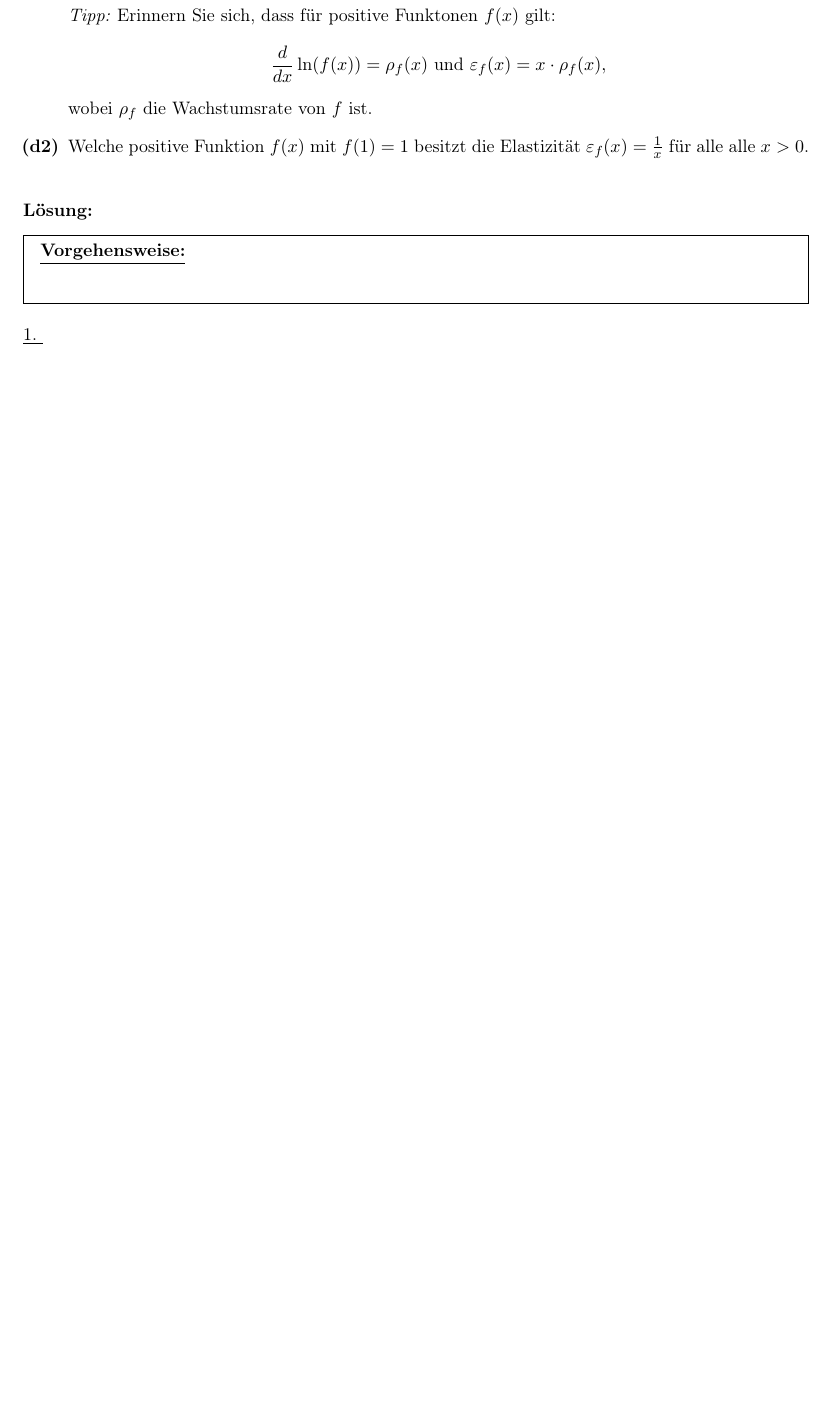
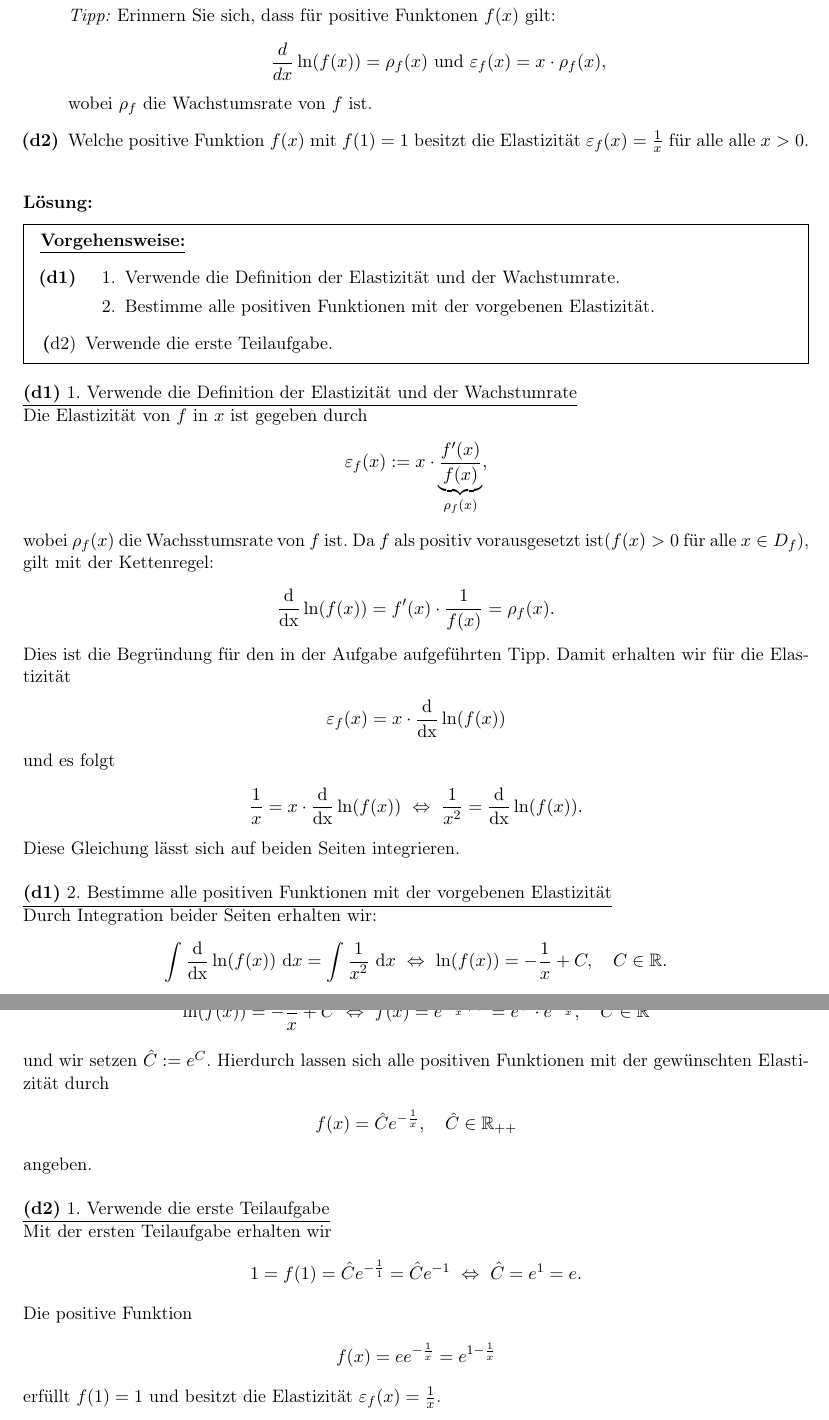
Before and after one commit to aXon92/Glemser_Learning, a LaTeX document (Mathe_B/2021/2021.tex, which reads Mathe_B/2021/aufgaben/1.tex): part of page 17 of 36 before the commit and two parts of pages 17 and 18 of 37 after it, the two joined at a grey line, cut so that both start at the same text, the shorter picture padded with empty space. Compiled offline with pdfLaTeX.

Commit message:
Aufgabe 1 d

```diff
--- a/Mathe_B/2021/aufgaben/1.tex
+++ b/Mathe_B/2021/aufgaben/1.tex
@@ -133,9 +133,72 @@ Für einen elliptischen Tisch mit den Halbachsen $ a > 0  $ und $ b > 0 $ ist ei
 \begin{mdframed}
 \underline{\textbf{Vorgehensweise:}}
 \begin{enumerate}
-\item[]
+\item[\textbf{(d1)}]
+\begin{enumerate}
+	\item[1.] Verwende die Definition der Elastizität und der Wachstumrate.
+	\item[2.]
+	Bestimme alle positiven Funktionen mit der vorgebenen Elastizität.
+\end{enumerate}
+\item[\textbf(d2)]
+Verwende die erste Teilaufgabe.
 \end{enumerate}
 \end{mdframed}
 
-\underline{1. }\\
+\underline{\textbf{(d1)} 1. Verwende die Definition der Elastizität und der Wachstumrate}\\
+Die Elastizität von $ f $ in $ x $ ist gegeben durch
+\begin{align*}
+	\varepsilon_f(x) := x \cdot \underbrace{\frac{f^\prime(x)}{f(x)}}_{\rho_f(x)},
+\end{align*}
+wobei $ \rho_f(x) $ die Wachsstumsrate von $ f $ ist.
+Da $ f $ als positiv vorausgesetzt ist($ f(x) > 0$ für alle $ x \in D_f $), gilt mit der Kettenregel:
+\begin{align*}
+	\frac{\mathrm{d}}{\mathrm{dx}}\ln(f(x))
+	=f^\prime(x) \cdot \frac{1}{f(x)} = \rho_f(x).
+\end{align*}
+Dies ist die Begründung für den in der Aufgabe aufgeführten Tipp. Damit erhalten wir für die Elastizität
+\begin{align*}
+	\varepsilon_f(x) = x \cdot \frac{\mathrm{d}}{\mathrm{dx}}\ln(f(x))
+\end{align*}
+und es folgt
+\begin{align*}
+	\frac{1}{x} =  x \cdot \frac{\mathrm{d}}{\mathrm{dx}}\ln(f(x))
+	\ \Leftrightarrow \
+	\frac{1}{x^2} = \frac{\mathrm{d}}{\mathrm{dx}}\ln(f(x)).
+\end{align*}
+Diese Gleichung lässt sich auf beiden Seiten integrieren.\\
+\\
+\underline{\textbf{(d1)} 2. Bestimme alle positiven Funktionen mit der vorgebenen Elastizität}\\
+Durch Integration beider Seiten erhalten wir:
+\begin{align*}
+	\int \frac{\mathrm{d}}{\mathrm{dx}}\ln(f(x)) \ \td{x}
+	=
+	\int \frac{1}{x^2} \ \td{x}
+	\ \Leftrightarrow \
+	\ln(f(x)) = - \frac{1}{x} + C, \quad C \in \mathbb{R}.
+\end{align*}
+Hierbei ist ausreichend, die Integrationskonstante nur auf einer Seite anzugeben. Weiter gilt
+\begin{align*}
+	\ln(f(x)) = - \frac{1}{x} + C
+	\ \Leftrightarrow \
+	f(x) = e^{-\frac{1}{x} + C} = e^C \cdot e^{-\frac{1}{x}} , \quad C \in \mathbb{R}
+\end{align*}
+und wir setzen $ \hat{C} := e^{C} $. Hierdurch lassen sich alle positiven Funktionen mit der gewünschten Elastizität durch
+\begin{align*}
+	f(x) = \hat{C} e^{-\frac{1}{x}}, \quad \hat{C} \in \mathbb{R}_{++}
+\end{align*}
+angeben.\\
+\\
+\underline{\textbf{(d2)} 1. Verwende die erste Teilaufgabe}\\
+Mit der ersten Teilaufgabe erhalten wir
+\begin{align*}
+	1 =f(1) = \hat{C} e^{-\frac{1}{1} } = \hat{C} e^{-1}
+	\ \Leftrightarrow \
+	\hat{C} =e^{1} = e.
+\end{align*}
+Die positive Funktion
+\begin{align*}
+	f(x) = e e^{-\frac{1}{x}} = e^{1-\frac{1}{x}}
+\end{align*}
+erfüllt $ f(1)  = 1$ und besitzt die Elastizität $ \varepsilon_f(x) = \frac{1}{x} $.
+
 \newpage
```
